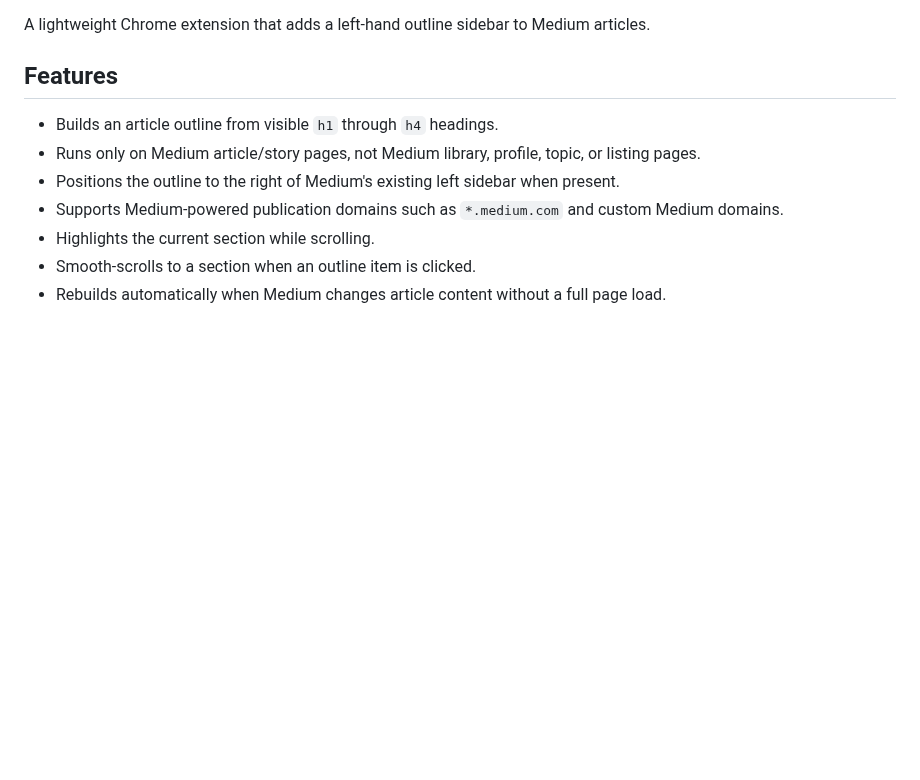
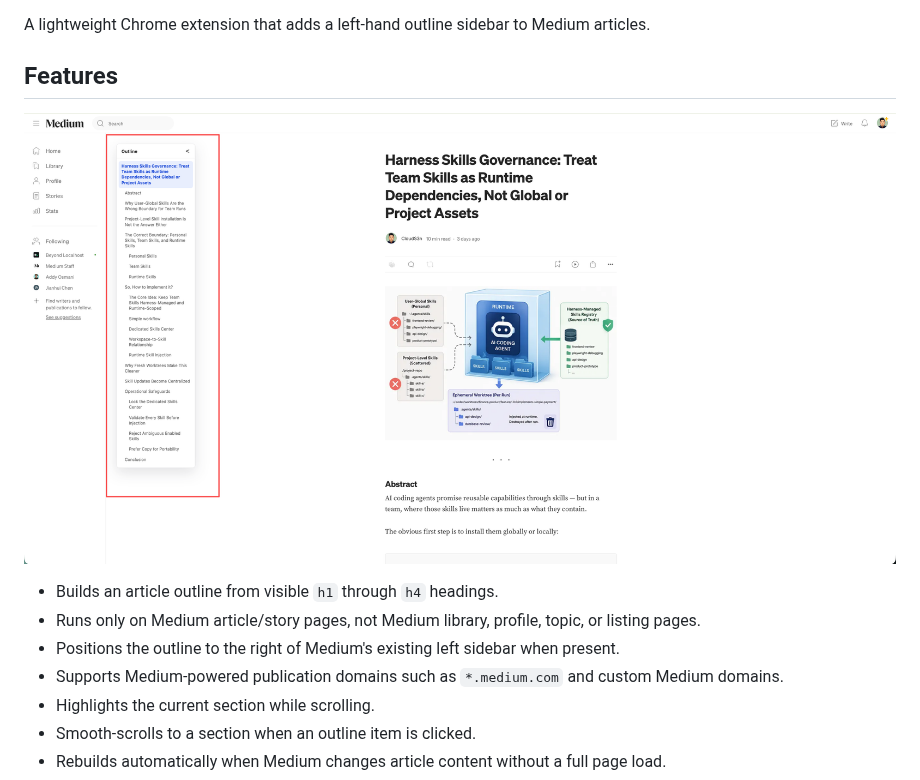
Before and after one commit to CloudSen/medium-outline-chrome-extension, a Markdown page: README.md, the part around the change. GitHub-like rendering; pictures changed too: docs/images/preview.png (added); blank space fills up the shorter version.

Commit message:
添加预览图像并更新 README 文件

```diff
--- a/README.md
+++ b/README.md
@@ -3,6 +3,8 @@
 A lightweight Chrome extension that adds a left-hand outline sidebar to Medium articles.
 
 ## Features
+
+![preview](docs/images/preview.png)
 
 - Builds an article outline from visible `h1` through `h4` headings.
 - Runs only on Medium article/story pages, not Medium library, profile, topic, or listing pages.
```
